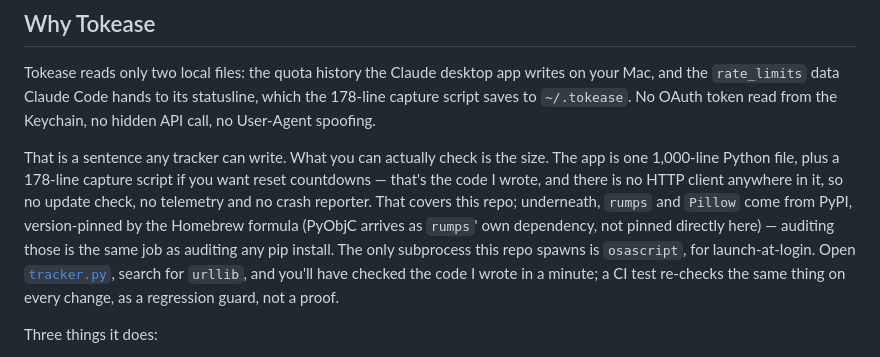
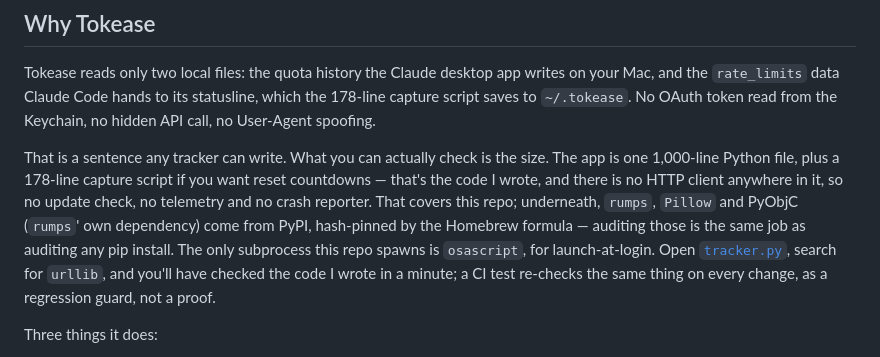
Before and after one commit to tpatrouillat/tokease, a Markdown page: README.md, the part around the change. Rendered like a GitHub page.

Commit message:
docs: README sous-promettait le hash-pinning déjà shippé en v1.0.6
Trouvé par Grok (review finale du diff b476a2b...HEAD) : le README disait encore
"version-pinned... PyObjC not pinned directly here", alors que la formule v1.0.6
hash-pin rumps, Pillow, pyobjc-core et Cocoa. Docs-only, hors gel.

Co-Authored-By: Claude Sonnet 5 <noreply@anthropic.com>
Claude-Session: https://claude.ai/code/session_01LYY3rob3AMGzG8HD8m5peG

```diff
--- a/README.md
+++ b/README.md
@@ -23,7 +23,7 @@ Requires macOS 12 Monterey or later and a Claude Pro or Max plan. Zero config if
 
 Tokease reads only two local files: the quota history the Claude desktop app writes on your Mac, and the `rate_limits` data Claude Code hands to its statusline, which the 178-line capture script saves to `~/.tokease`. No OAuth token read from the Keychain, no hidden API call, no User-Agent spoofing.
 
-That is a sentence any tracker can write. What you can actually check is the size. The app is one 1,000-line Python file, plus a 178-line capture script if you want reset countdowns — that's the code I wrote, and there is no HTTP client anywhere in it, so no update check, no telemetry and no crash reporter. That covers this repo; underneath, `rumps` and `Pillow` come from PyPI, version-pinned by the Homebrew formula (PyObjC arrives as `rumps`' own dependency, not pinned directly here) — auditing those is the same job as auditing any pip install. The only subprocess this repo spawns is `osascript`, for launch-at-login. Open [`tracker.py`](tracker.py), search for `urllib`, and you'll have checked the code I wrote in a minute; a CI test re-checks the same thing on every change, as a regression guard, not a proof.
+That is a sentence any tracker can write. What you can actually check is the size. The app is one 1,000-line Python file, plus a 178-line capture script if you want reset countdowns — that's the code I wrote, and there is no HTTP client anywhere in it, so no update check, no telemetry and no crash reporter. That covers this repo; underneath, `rumps`, `Pillow` and PyObjC (`rumps`' own dependency) come from PyPI, hash-pinned by the Homebrew formula — auditing those is the same job as auditing any pip install. The only subprocess this repo spawns is `osascript`, for launch-at-login. Open [`tracker.py`](tracker.py), search for `urllib`, and you'll have checked the code I wrote in a minute; a CI test re-checks the same thing on every change, as a regression guard, not a proof.
 
 Three things it does:
 
```
